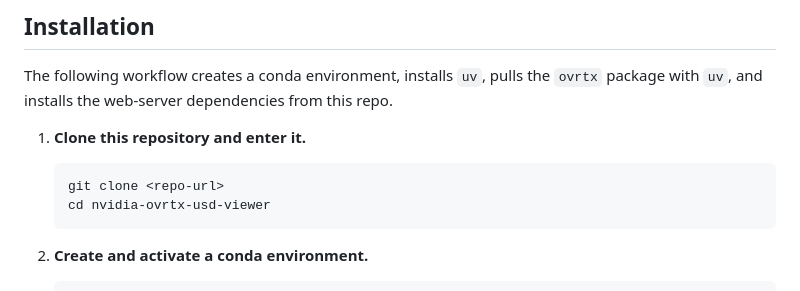
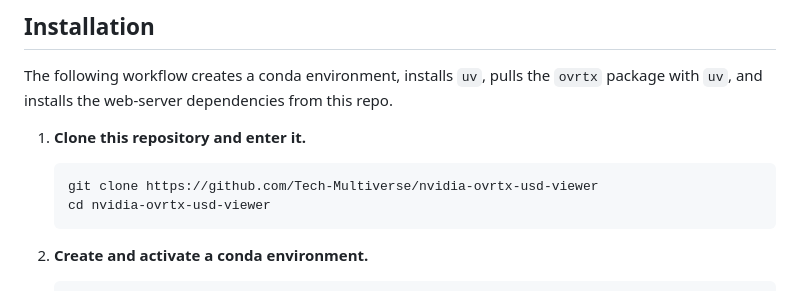
Before and after one commit to Tech-Multiverse/nvidia-ovrtx-usd-viewer, a Markdown page: README.md, the part around the change. Rendered like a GitHub page.

Commit message:
add repo url

````diff
--- a/README.md
+++ b/README.md
@@ -41,7 +41,7 @@ The following workflow creates a conda environment, installs `uv`, pulls the `ov
 1. **Clone this repository and enter it.**
 
    ```powershell
-   git clone <repo-url>
+   git clone https://github.com/Tech-Multiverse/nvidia-ovrtx-usd-viewer
    cd nvidia-ovrtx-usd-viewer
    ```
 
````
